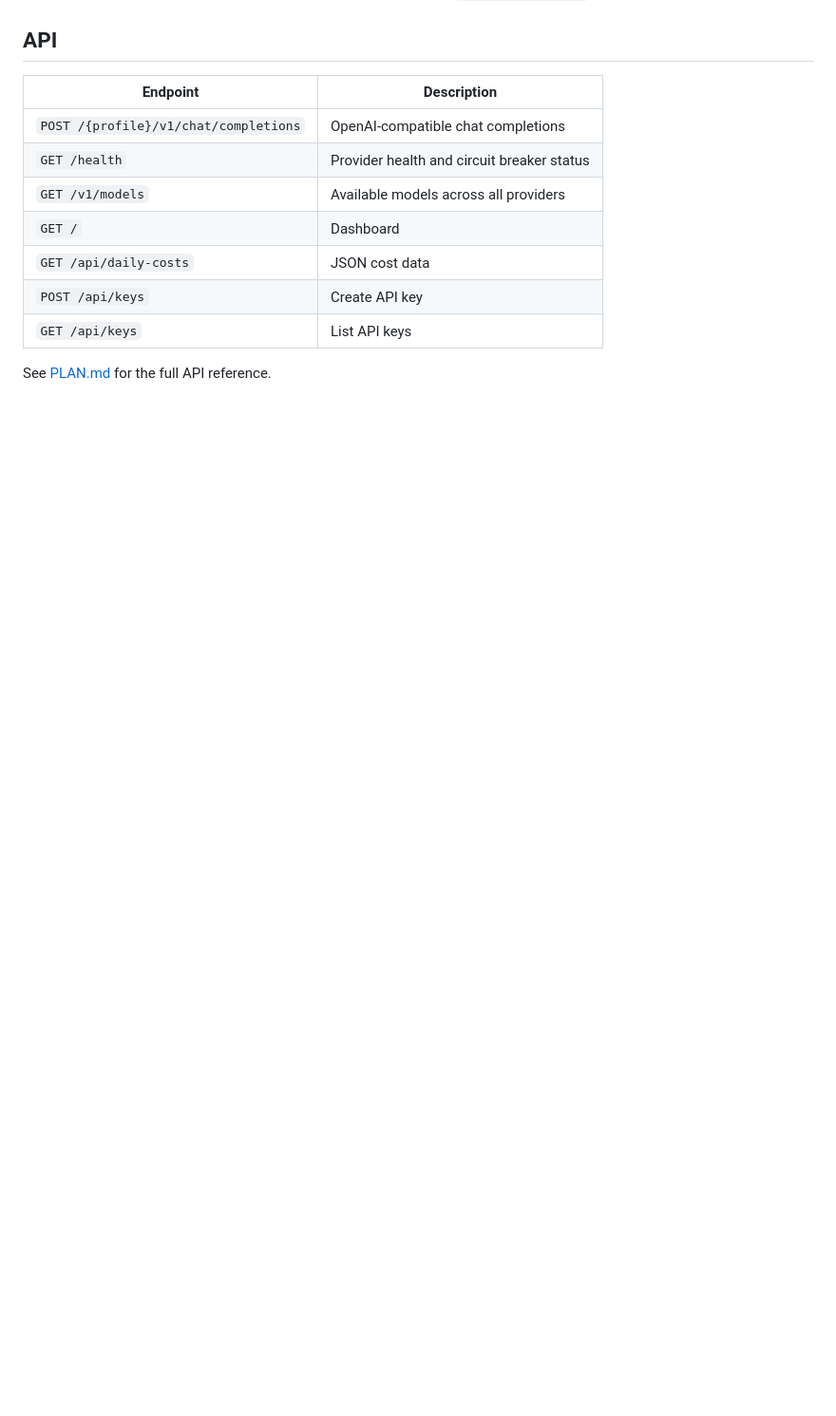
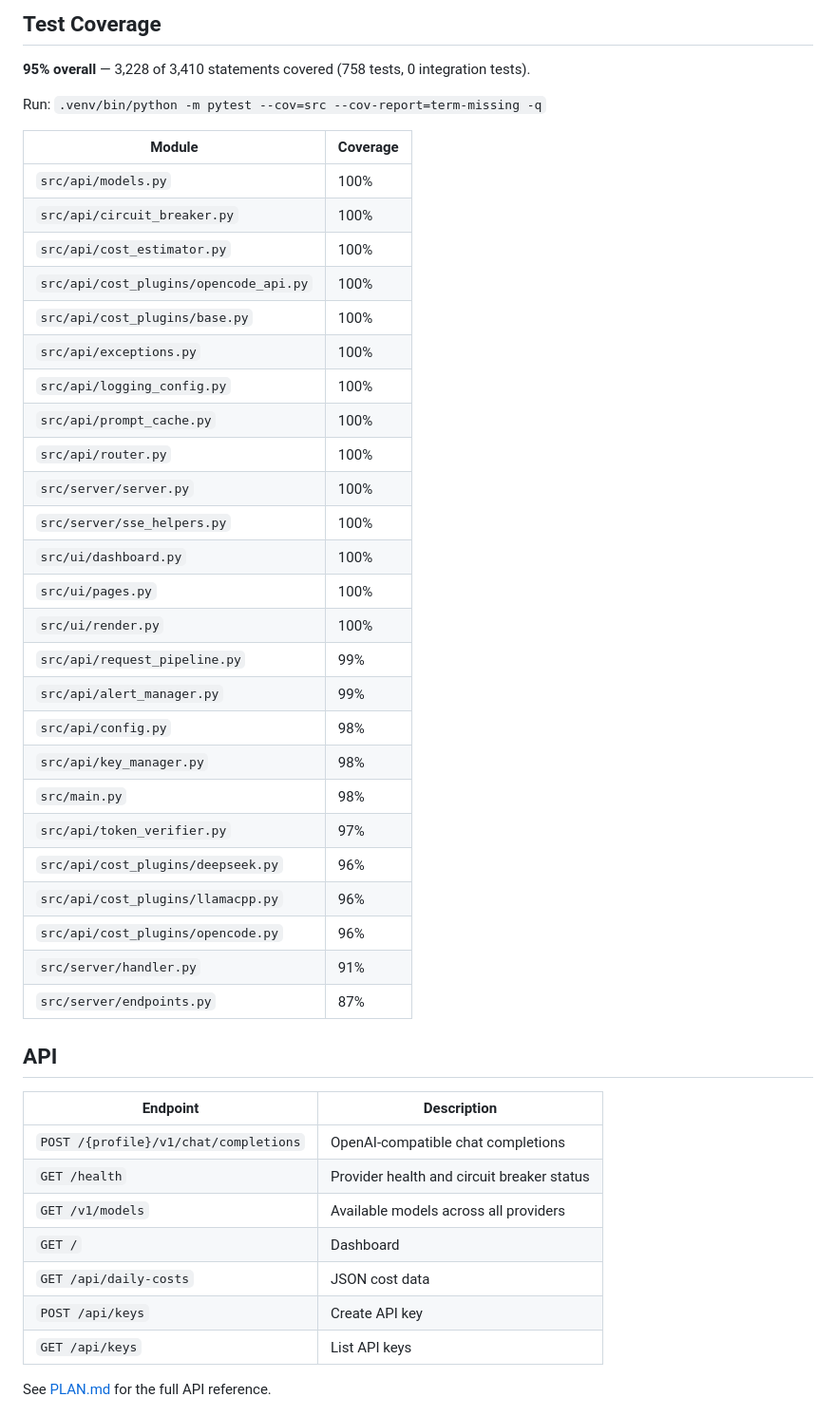
Before and after one commit to aunttwister/lcp, a Markdown page: README.md, the part around one of its changes. Shown at 95% size. Rendered like a GitHub page; blank space fills up the shorter version.

```diff
--- a/README.md
+++ b/README.md
@@ -205,3 +245,37 @@ one port, one `docker compose up`.
+## Test Coverage
+
+**95% overall** — 3,228 of 3,410 statements covered (758 tests, 0 integration tests).
+
+Run: `.venv/bin/python -m pytest --cov=src --cov-report=term-missing -q`
+
+| Module | Coverage |
+|---|---|
+| `src/api/models.py` | 100% |
+| `src/api/circuit_breaker.py` | 100% |
+| `src/api/cost_estimator.py` | 100% |
+| `src/api/cost_plugins/opencode_api.py` | 100% |
+| `src/api/cost_plugins/base.py` | 100% |
+| `src/api/exceptions.py` | 100% |
+| `src/api/logging_config.py` | 100% |
+| `src/api/prompt_cache.py` | 100% |
+| `src/api/router.py` | 100% |
+| `src/server/server.py` | 100% |
+| `src/server/sse_helpers.py` | 100% |
+| `src/ui/dashboard.py` | 100% |
+| `src/ui/pages.py` | 100% |
+| `src/ui/render.py` | 100% |
+| `src/api/request_pipeline.py` | 99% |
+| `src/api/alert_manager.py` | 99% |
+| `src/api/config.py` | 98% |
+| `src/api/key_manager.py` | 98% |
+| `src/main.py` | 98% |
+| `src/api/token_verifier.py` | 97% |
+| `src/api/cost_plugins/deepseek.py` | 96% |
+| `src/api/cost_plugins/llamacpp.py` | 96% |
+| `src/api/cost_plugins/opencode.py` | 96% |
+| `src/server/handler.py` | 91% |
+| `src/server/endpoints.py` | 87% |
+
 ## API
 
 | Endpoint | Description |
```
Also changed, not shown: other parts of README.md (+40 -0 lines).
